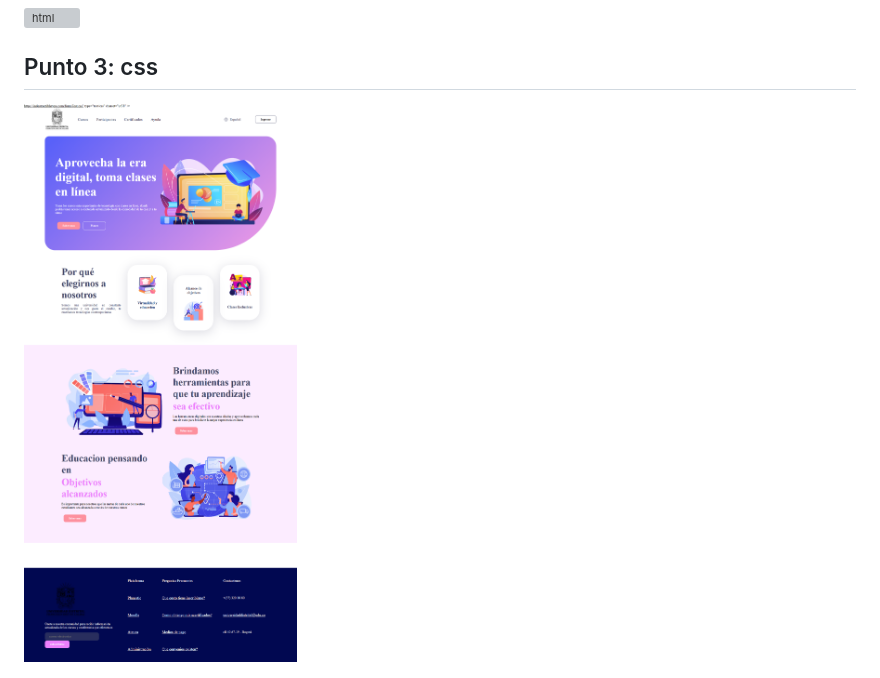
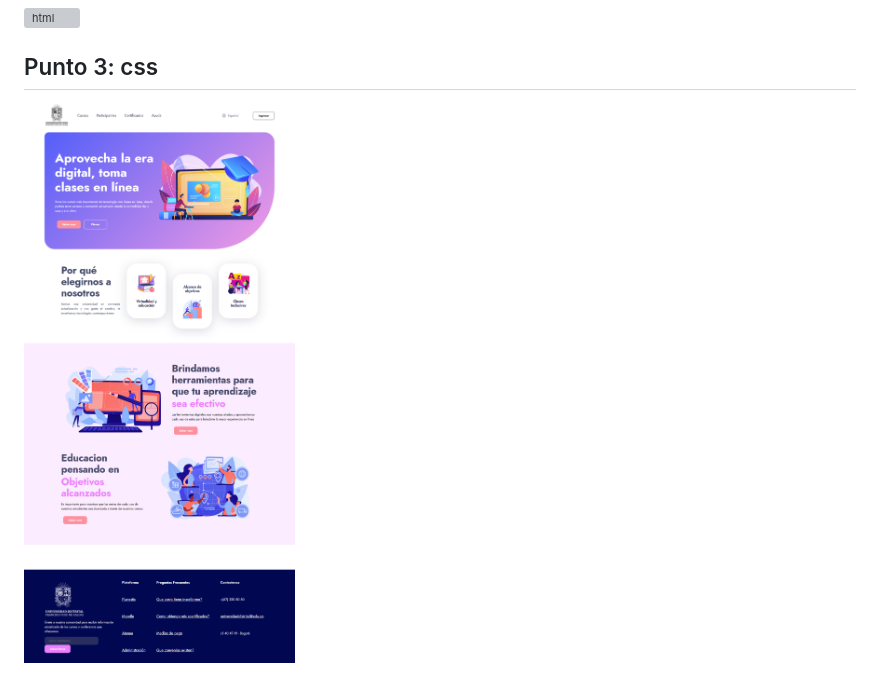
Before and after one commit to katerinetriana14/talle-9-full-stack, a Markdown page: README.md, the part around the change. GitHub-like rendering; pictures changed too: Public/Images/css.png (deleted), Public/Images/css.png.png (added); grey boxes are pictures that could not be loaded.

Commit message:
finalizacion punto 3

```diff
--- a/README.md
+++ b/README.md
@@ -11,4 +11,4 @@
 <img src="./Public/Images/html.png.png" alt="html">
 
 <h2>Punto 3: css</h2>
-<img src="./Public/Images/css.png" alt="css">
+<img src="./Public/Images/css.png.png" alt="css">
```
